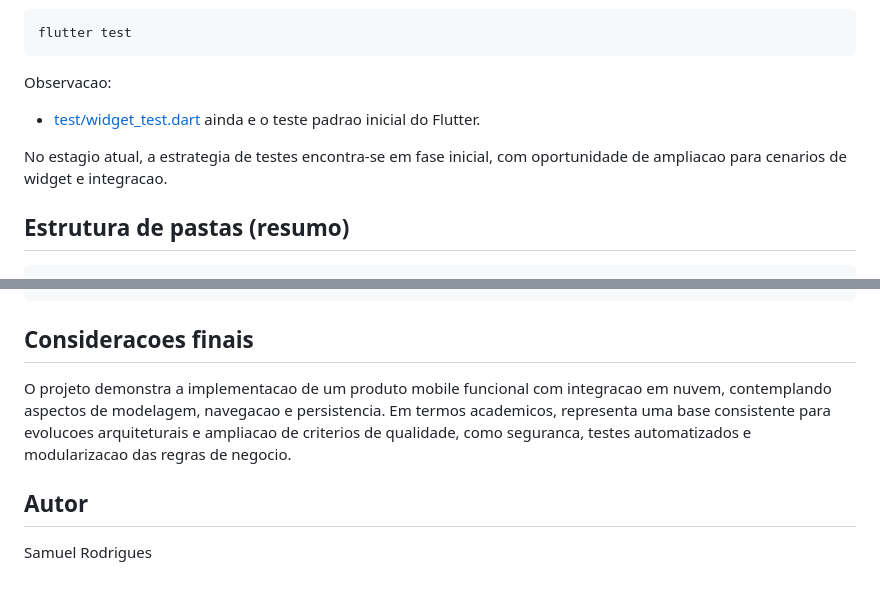
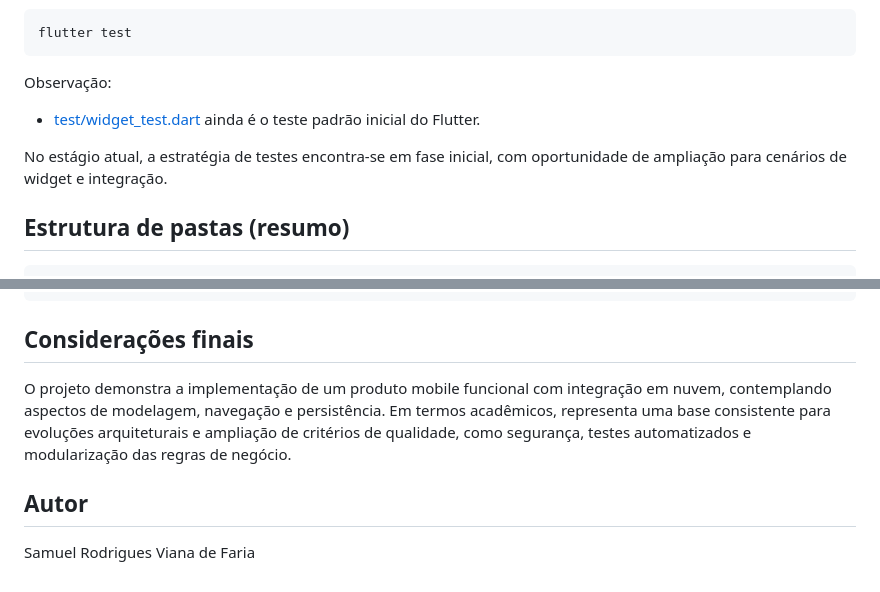
Before and after one commit to samuelrodrigues0502/maiTrabai, a Markdown page: README.md, 2 parts joined by grey strips. GitHub-like rendering.

```diff
--- a/README.md
+++ b/README.md
@@ -147,10 +147,10 @@ Execucao dos testes:
 flutter test
 ~~~
 
-Observacao:
-- [test/widget_test.dart](test/widget_test.dart) ainda e o teste padrao inicial do Flutter.
+Observação:
+- [test/widget_test.dart](test/widget_test.dart) ainda é o teste padrão inicial do Flutter.
 
-No estagio atual, a estrategia de testes encontra-se em fase inicial, com oportunidade de ampliacao para cenarios de widget e integracao.
+No estágio atual, a estratégia de testes encontra-se em fase inicial, com oportunidade de ampliação para cenários de widget e integração.
 
 ## Estrutura de pastas (resumo)
 
@@ -174,10 +174,10 @@ lib/
       listaServicos.dart
 ~~~
 
-  ## Consideracoes finais
+## Considerações finais
 
-  O projeto demonstra a implementacao de um produto mobile funcional com integracao em nuvem, contemplando aspectos de modelagem, navegacao e persistencia. Em termos academicos, representa uma base consistente para evolucoes arquiteturais e ampliacao de criterios de qualidade, como seguranca, testes automatizados e modularizacao das regras de negocio.
+O projeto demonstra a implementação de um produto mobile funcional com integração em nuvem, contemplando aspectos de modelagem, navegação e persistência. Em termos acadêmicos, representa uma base consistente para evoluções arquiteturais e ampliação de critérios de qualidade, como segurança, testes automatizados e modularização das regras de negócio.
 
 ## Autor
 
-Samuel Rodrigues
+Samuel Rodrigues Viana de Faria
```
Also changed, not shown: other parts of README.md (+50 -50 lines).
